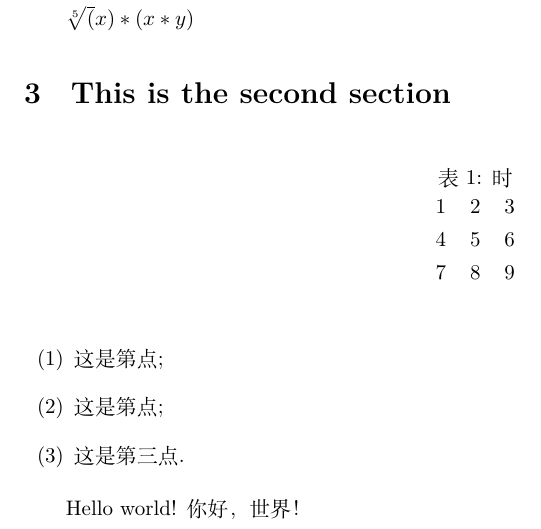
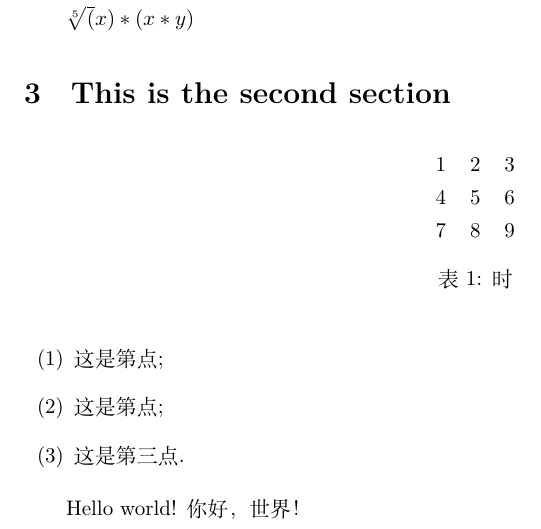
Before and after one commit to JiaLiFuNia/MyLatex, a LaTeX paper (first.tex): part of page 2 of 2, cut so that both start at the same text. Compiled offline with XeLaTeX.

Commit message:
3月10日

```diff
--- a/first.tex
+++ b/first.tex
@@ -40,12 +40,12 @@
     \section{This is the second section}\label{sec:this-is-the-second-section}
     \begin{table}[htbp]
         \centering
-        \caption{时}
         \begin{tabular}{ccc}
             1 & 2 & 3 \\
             4 & 5 & 6 \\
             7 & 8 & 9
         \end{tabular}\label{tab:table}
+        \caption{时}
     \end{table}
 
     \begin{enumerate}
```
Also changed, not shown: first.pdf, 3 other files.
